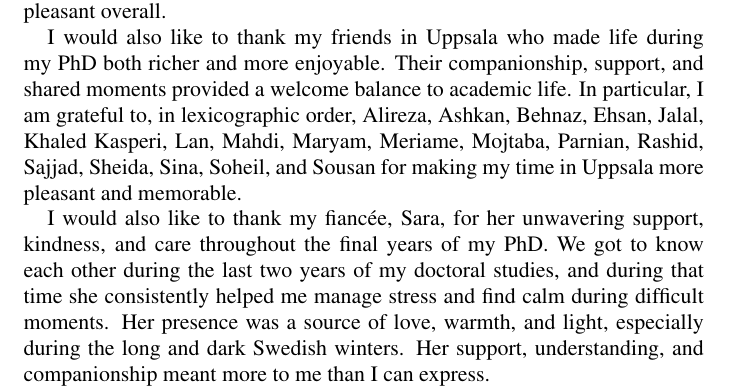
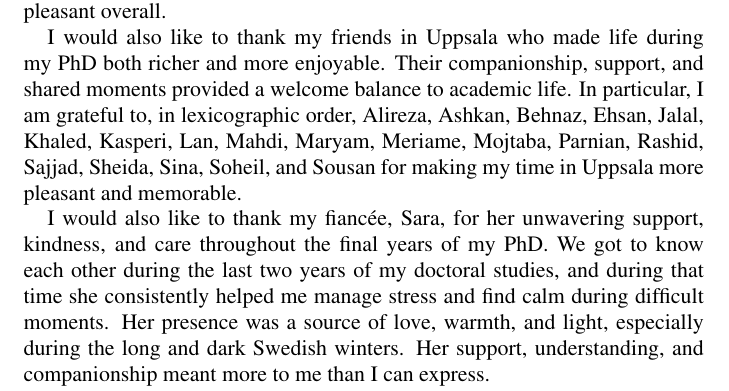
Before and after one commit to bathooman/phd-thesis, a LaTeX thesis (main.tex, which reads chapters/acknowledgement.tex): part of page 73 of 79, cut so that both start at the same text. Compiled offline with pdfLaTeX.

Commit message:
Addressing a small issue

```diff
--- a/chapters/acknowledgement.tex
+++ b/chapters/acknowledgement.tex
@@ -25,7 +25,7 @@ I am also grateful to my colleagues Clément, Fredrik, and Stephan, whose presen
 
 I would also like to thank my friends in Uppsala who made life during my PhD both richer and more enjoyable.
 Their companionship, support, and shared moments provided a welcome balance to academic life.
-In particular, I am grateful to, in lexicographic order, Alireza, Ashkan, Behnaz, Ehsan, Jalal, Khaled Kasperi, Lan, Mahdi, Maryam, Meriame, Mojtaba, Parnian, Rashid, Sajjad, Sheida, Sina, Soheil, and Sousan for making my time in Uppsala more pleasant and memorable.
+In particular, I am grateful to, in lexicographic order, Alireza, Ashkan, Behnaz, Ehsan, Jalal, Khaled, Kasperi, Lan, Mahdi, Maryam, Meriame, Mojtaba, Parnian, Rashid, Sajjad, Sheida, Sina, Soheil, and Sousan for making my time in Uppsala more pleasant and memorable.
 
 I would also like to thank my fiancée, Sara, for her unwavering support, kindness, and care throughout the final years of my PhD.
 We got to know each other during the last two years of my doctoral studies, and during that time she consistently helped me manage stress and find calm during difficult moments.
```
